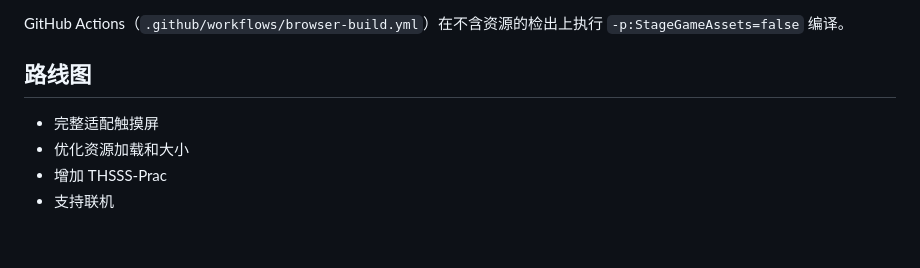
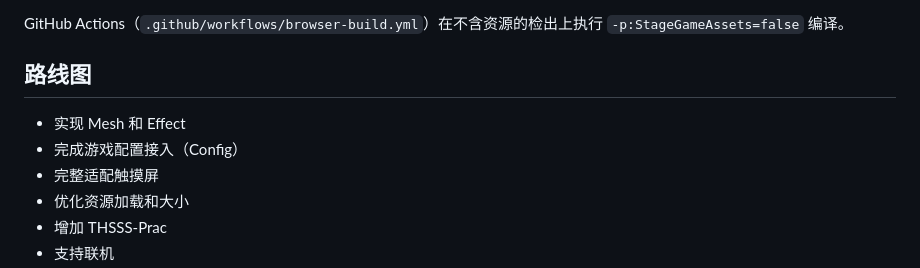
Before and after one commit to sblzdddd/THSSS-WASM, a Markdown page: README.md, the part around the change. GitHub-like rendering; blank space fills up the shorter version.

```diff
--- a/README.md
+++ b/README.md
@@ -50,6 +50,8 @@ GitHub Actions（`.github/workflows/browser-build.yml`）在不含资源的检
 
 ## 路线图
 
+- 实现 Mesh 和 Effect
+- 完成游戏配置接入（Config）
 - 完整适配触摸屏
 - 优化资源加载和大小
 - 增加 THSSS-Prac
```
Also changed, not shown: README.en.md (+2 -0 lines).
